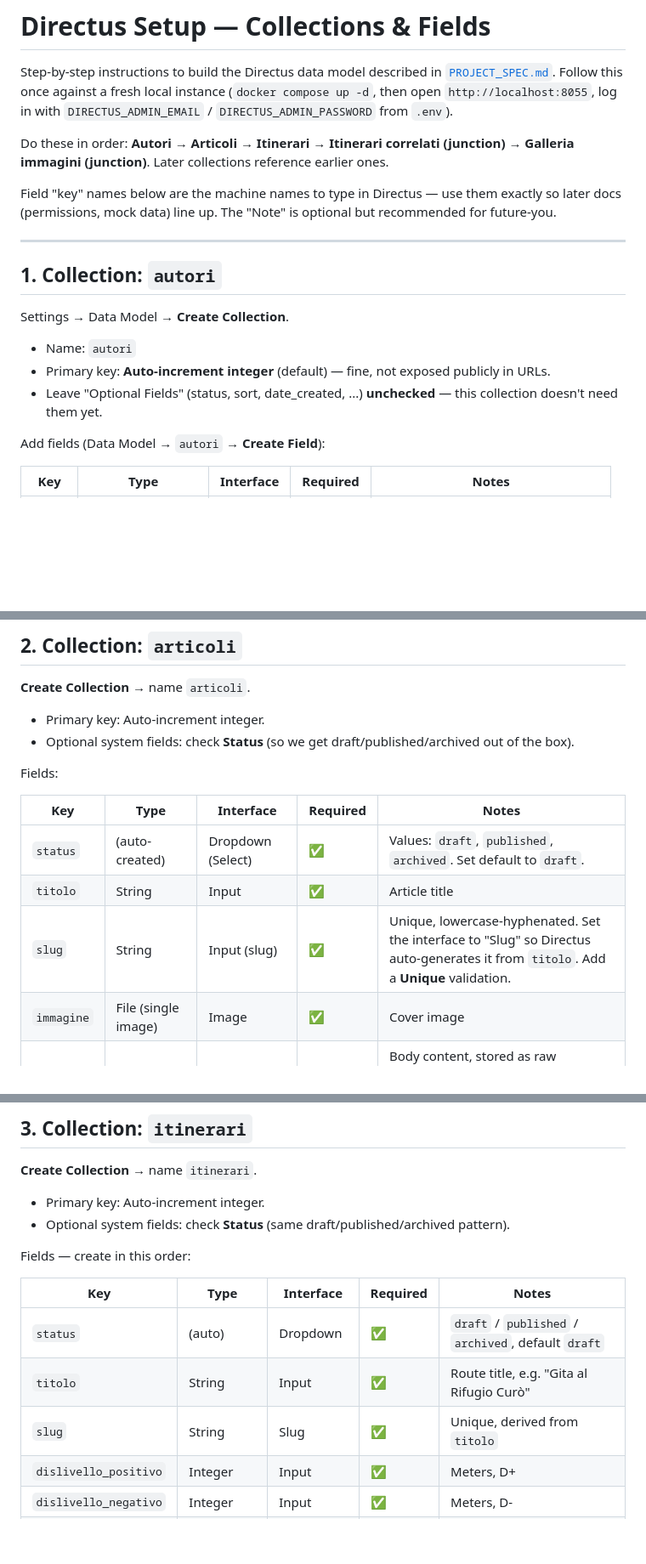
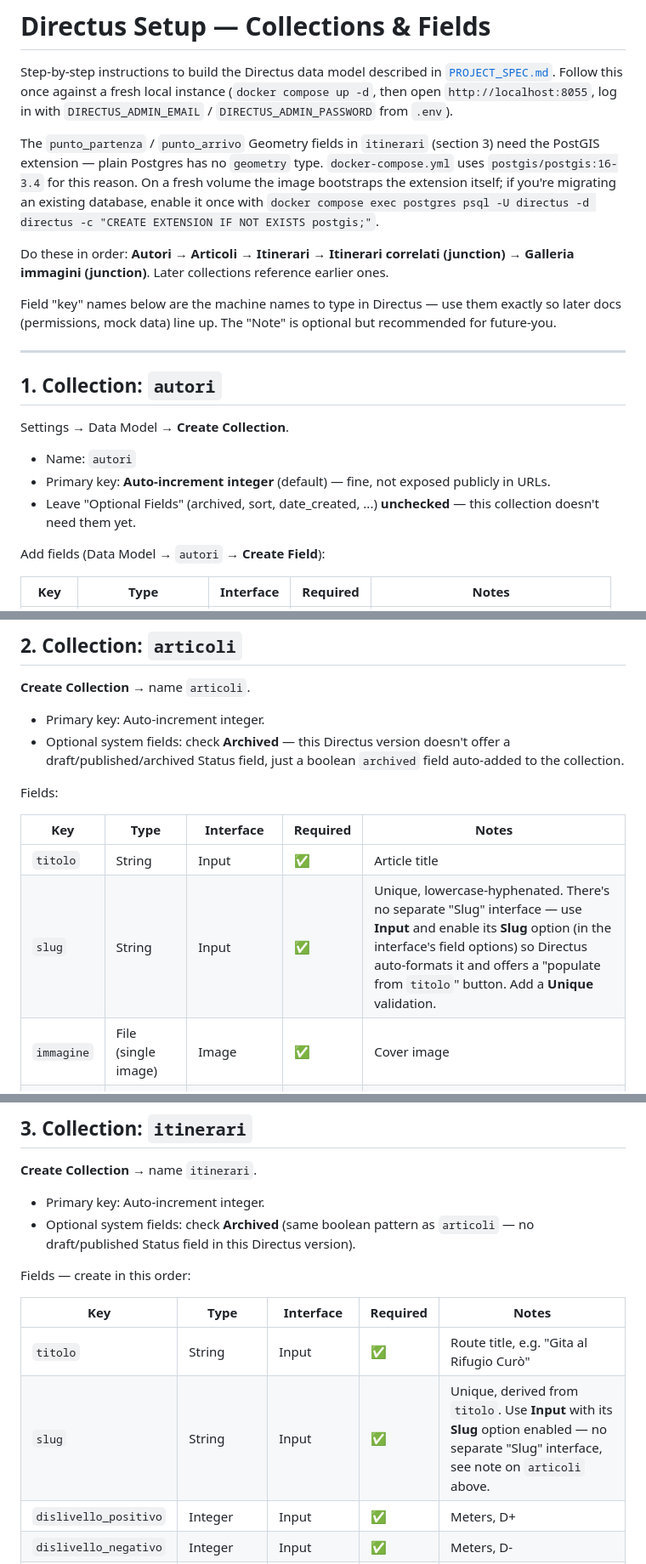
Before and after one commit to mcurtaz/scaiodellamontagna, a Markdown page: docs/DIRECTUS_SETUP.md, 3 parts joined by grey strips. Shown at 85% size. Rendered like a GitHub page; blank space fills up the shorter version.

Commit message:
Update Directus setup documentation to clarify PostGIS requirements and adjust role permissions for non-archived content

```diff
--- a/docs/DIRECTUS_SETUP.md
+++ b/docs/DIRECTUS_SETUP.md
@@ -1,6 +1,8 @@
 # Directus Setup — Collections & Fields
 
 Step-by-step instructions to build the Directus data model described in [`PROJECT_SPEC.md`](./PROJECT_SPEC.md). Follow this once against a fresh local instance (`docker compose up -d`, then open `http://localhost:8055`, log in with `DIRECTUS_ADMIN_EMAIL` / `DIRECTUS_ADMIN_PASSWORD` from `.env`).
+
+The `punto_partenza` / `punto_arrivo` Geometry fields in `itinerari` (section 3) need the PostGIS extension — plain Postgres has no `geometry` type. `docker-compose.yml` uses `postgis/postgis:16-3.4` for this reason. On a fresh volume the image bootstraps the extension itself; if you're migrating an existing database, enable it once with `docker compose exec postgres psql -U directus -d directus -c "CREATE EXTENSION IF NOT EXISTS postgis;"`.
 
 Do these in order: **Autori → Articoli → Itinerari → Itinerari correlati (junction) → Galleria immagini (junction)**. Later collections reference earlier ones.
 
@@ -14,7 +16,7 @@ Settings → Data Model → **Create Collection**.
 
 - Name: `autori`
 - Primary key: **Auto-increment integer** (default) — fine, not exposed publicly in URLs.
-- Leave "Optional Fields" (status, sort, date_created, ...) **unchecked** — this collection doesn't need them yet.
+- Leave "Optional Fields" (archived, sort, date_created, ...) **unchecked** — this collection doesn't need them yet.
 
 Add fields (Data Model → `autori` → **Create Field**):
 
@@ -33,15 +35,14 @@ Save. Autori section stays unlinked from navigation/frontend per spec (hidden fo
 **Create Collection** → name `articoli`.
 
 - Primary key: Auto-increment integer.
-- Optional system fields: check **Status** (so we get draft/published/archived out of the box).
+- Optional system fields: check **Archived** — this Directus version doesn't offer a draft/published/archived Status field, just a boolean `archived` field auto-added to the collection.
 
 Fields:
 
 | Key | Type | Interface | Required | Notes |
 |---|---|---|---|---|
-| `status` | (auto-created) | Dropdown (Select) | ✅ | Values: `draft`, `published`, `archived`. Set default to `draft`. |
 | `titolo` | String | Input | ✅ | Article title |
-| `slug` | String | Input (slug) | ✅ | Unique, lowercase-hyphenated. Set the interface to "Slug" so Directus auto-generates it from `titolo`. Add a **Unique** validation. |
+| `slug` | String | Input | ✅ | Unique, lowercase-hyphenated. There's no separate "Slug" interface — use **Input** and enable its **Slug** option (in the interface's field options) so Directus auto-formats it and offers a "populate from `titolo`" button. Add a **Unique** validation. |
 | `immagine` | File (single image) | Image | ✅ | Cover image |
 | `testo` | Text | **Markdown** | ✅ | Body content, stored as raw Markdown (keeps Astro rendering simple — no HTML sanitization needed) |
 | `autore` | Many to One → `autori` | Dropdown (M2O) | ✅ | Single author per article |
@@ -55,15 +56,14 @@ Order the fields in this table order in the Directus form for a natural editing
 **Create Collection** → name `itinerari`.
 
 - Primary key: Auto-increment integer.
-- Optional system fields: check **Status** (same draft/published/archived pattern).
+- Optional system fields: check **Archived** (same boolean pattern as `articoli` — no draft/published Status field in this Directus version).
 
 Fields — create in this order:
 
 | Key | Type | Interface | Required | Notes |
 |---|---|---|---|---|
-| `status` | (auto) | Dropdown | ✅ | `draft` / `published` / `archived`, default `draft` |
 | `titolo` | String | Input | ✅ | Route title, e.g. "Gita al Rifugio Curò" |
-| `slug` | String | Slug | ✅ | Unique, derived from `titolo` |
+| `slug` | String | Input | ✅ | Unique, derived from `titolo`. Use **Input** with its **Slug** option enabled — no separate "Slug" interface, see note on `articoli` above. |
 | `dislivello_positivo` | Integer | Input | ✅ | Meters, D+ |
 | `dislivello_negativo` | Integer | Input | ✅ | Meters, D- |
 | `tempo_medio_ore` | Decimal | Input | ✅ | Hours, e.g. `3.5` |
```
Also changed, not shown: other parts of docs/DIRECTUS_SETUP.md (+1 -1 lines), docs/DIRECTUS_USERS.md (+6 -6 lines), docs/MOCK_DATA.md (+0 -4 lines).
